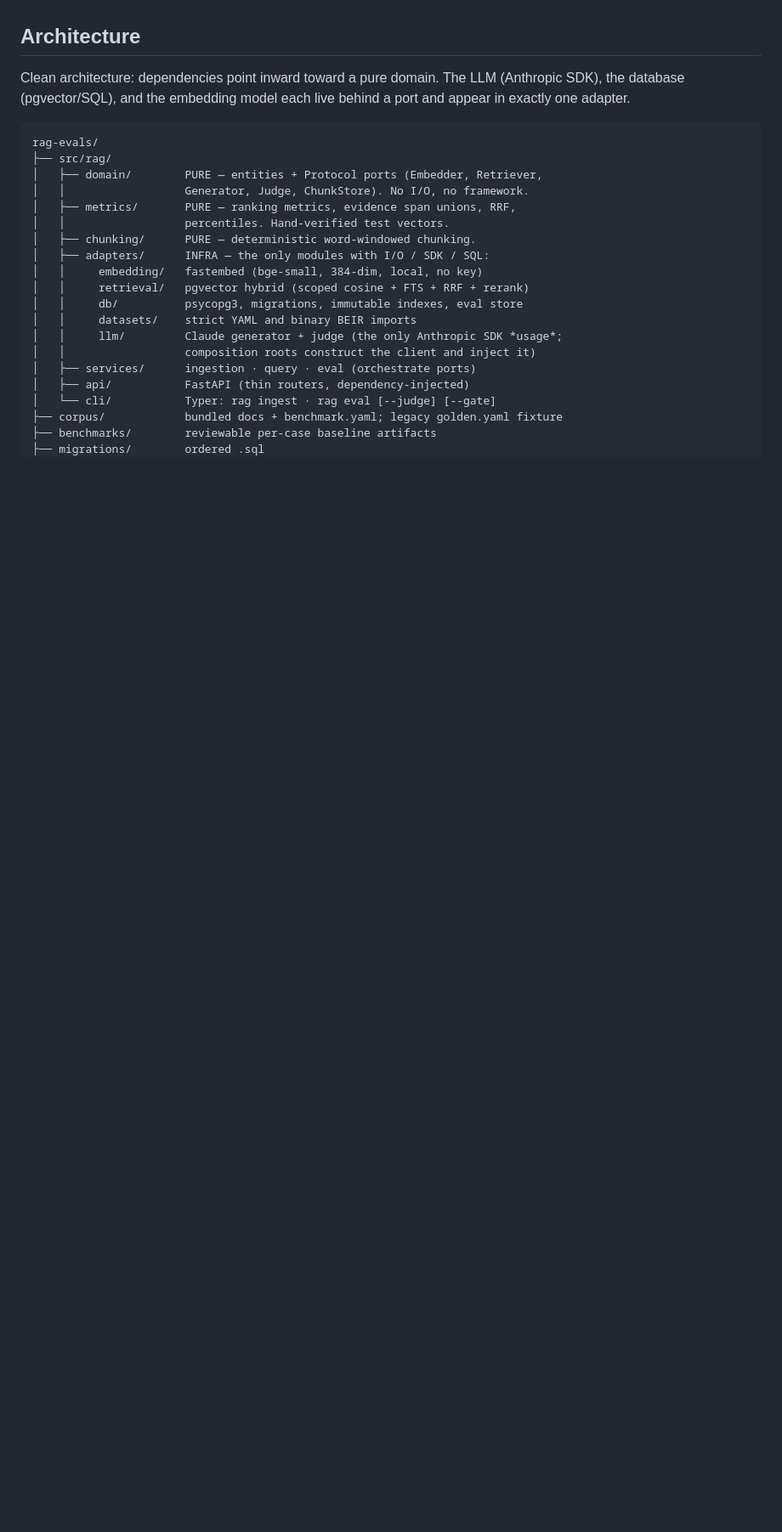
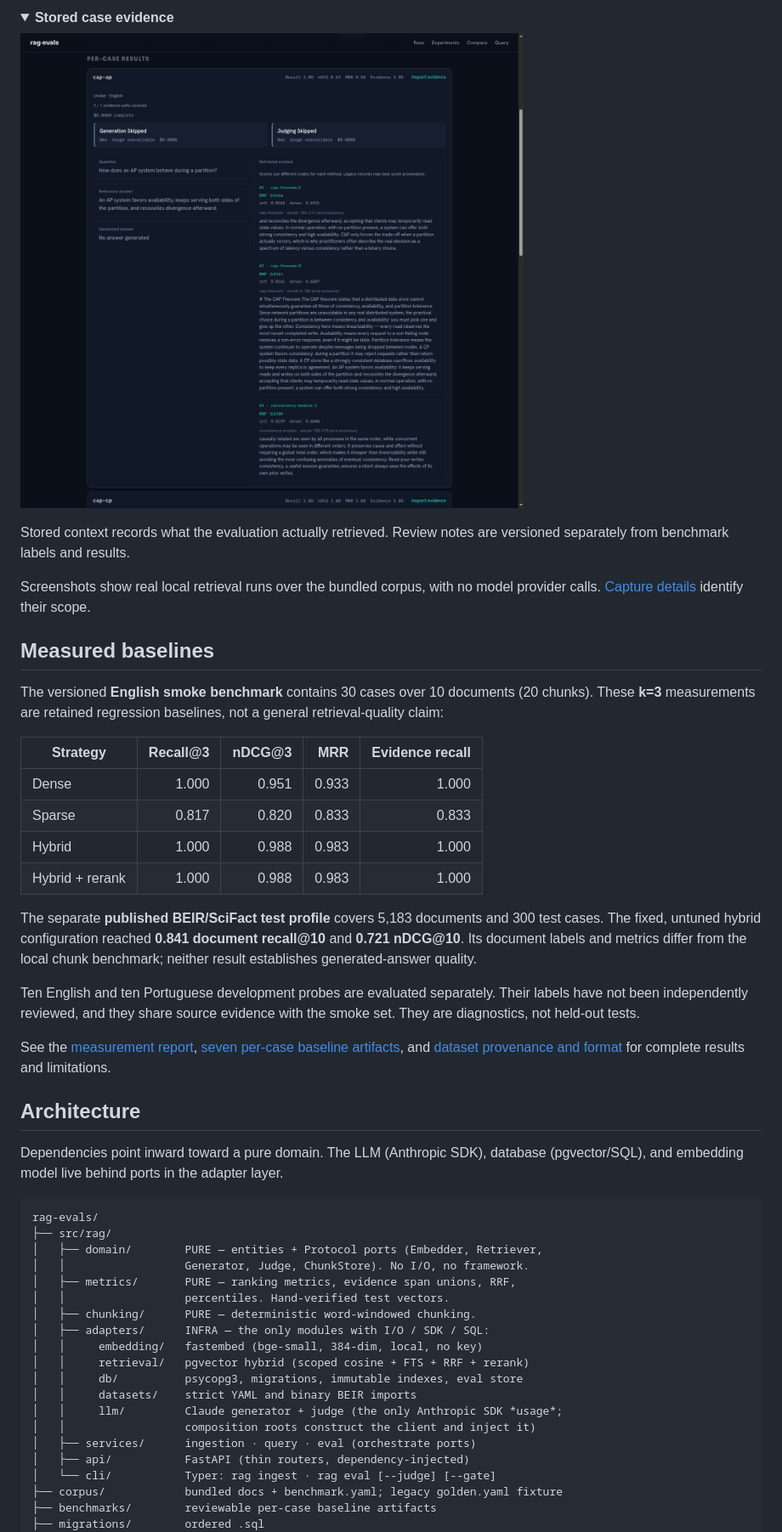
Before and after one commit to augustoamaro/rag-evals, a Markdown page: README.md, the part around one of its changes. Shown at 85% size. Drawn GitHub-style; pictures changed too: docs/media/evidence.png (added); folded sections open; blank space fills up the shorter version.

````diff
--- a/README.md
+++ b/README.md
@@ -45,9 +56,48 @@ diagnostics. See [dataset provenance and format](corpus/README.md) and the
+</details>
+
+<details>
+<summary><strong>Stored case evidence</strong></summary>
+
+![A saved evaluation case with its reference answer, retrieved passages, evidence coverage and score components](docs/media/evidence.png)
+
+Stored context records what the evaluation actually retrieved. Review notes are
+versioned separately from benchmark labels and results.
+
+</details>
+
+Screenshots show real local retrieval runs over the bundled corpus, with no model
+provider calls. [Capture details](docs/media/README.md) identify their scope.
+
+## Measured baselines
+
+The versioned **English smoke benchmark** contains 30 cases over 10 documents
+(20 chunks). These **k=3** measurements are retained regression baselines, not a
+general retrieval-quality claim:
+
+| Strategy | Recall@3 | nDCG@3 | MRR | Evidence recall |
+|---|---:|---:|---:|---:|
+| Dense | 1.000 | 0.951 | 0.933 | 1.000 |
+| Sparse | 0.817 | 0.820 | 0.833 | 0.833 |
+| Hybrid | 1.000 | 0.988 | 0.983 | 1.000 |
+| Hybrid + rerank | 1.000 | 0.988 | 0.983 | 1.000 |
+
+The separate **published BEIR/SciFact test profile** covers 5,183 documents and
+300 test cases. The fixed, untuned hybrid configuration reached **0.841 document
+recall@10** and **0.721 nDCG@10**. Its document labels and metrics differ from the
+local chunk benchmark; neither result establishes generated-answer quality.
+
+Ten English and ten Portuguese development probes are evaluated separately.
+Their labels have not been independently reviewed, and they share source evidence
+with the smoke set. They are diagnostics, not held-out tests.
+
+See the [measurement report](docs/benchmarks-2026-09-16.md),
+[seven per-case baseline artifacts](benchmarks/), and
+[dataset provenance and format](corpus/README.md) for complete results and limitations.
 
 ## Architecture
 
-Clean architecture: dependencies point inward toward a pure domain. The LLM
-(Anthropic SDK), the database (pgvector/SQL), and the embedding model each live
-behind a port and appear in exactly one adapter.
+Dependencies point inward toward a pure domain. The LLM (Anthropic SDK), database
+(pgvector/SQL), and embedding model live behind ports in the adapter layer.
 
 ```
 rag-evals/
````
Also changed, not shown: other parts of README.md (+60 -42 lines), docs/improvement-roadmap.md (+7 -3 lines), docs/media/README.md (added, +36 -0 lines), docs/media/comparison.png (added), docs/media/dashboard.png, docs/media/experiments.png (added).
